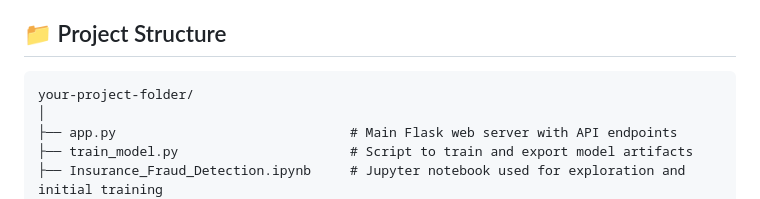
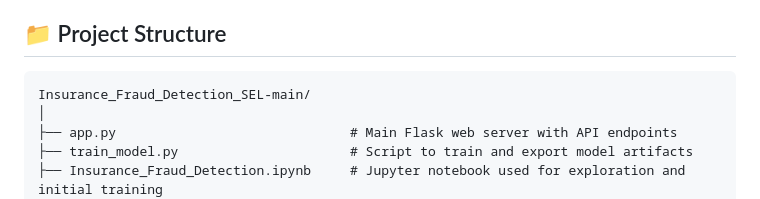
Before and after one commit to Mridul7204/Insurance_Fraud_Detection_System_SEL, a Markdown page: README.md, the part around the change. GitHub-like rendering.

Commit message:
Replace placeholder folder name in README

````diff
--- a/README.md
+++ b/README.md
@@ -40,7 +40,7 @@ The SVM model achieves:
 ## 📁 Project Structure
 
 ```
-your-project-folder/
+Insurance_Fraud_Detection_SEL-main/
 │
 ├── app.py                              # Main Flask web server with API endpoints
 ├── train_model.py                      # Script to train and export model artifacts
````
